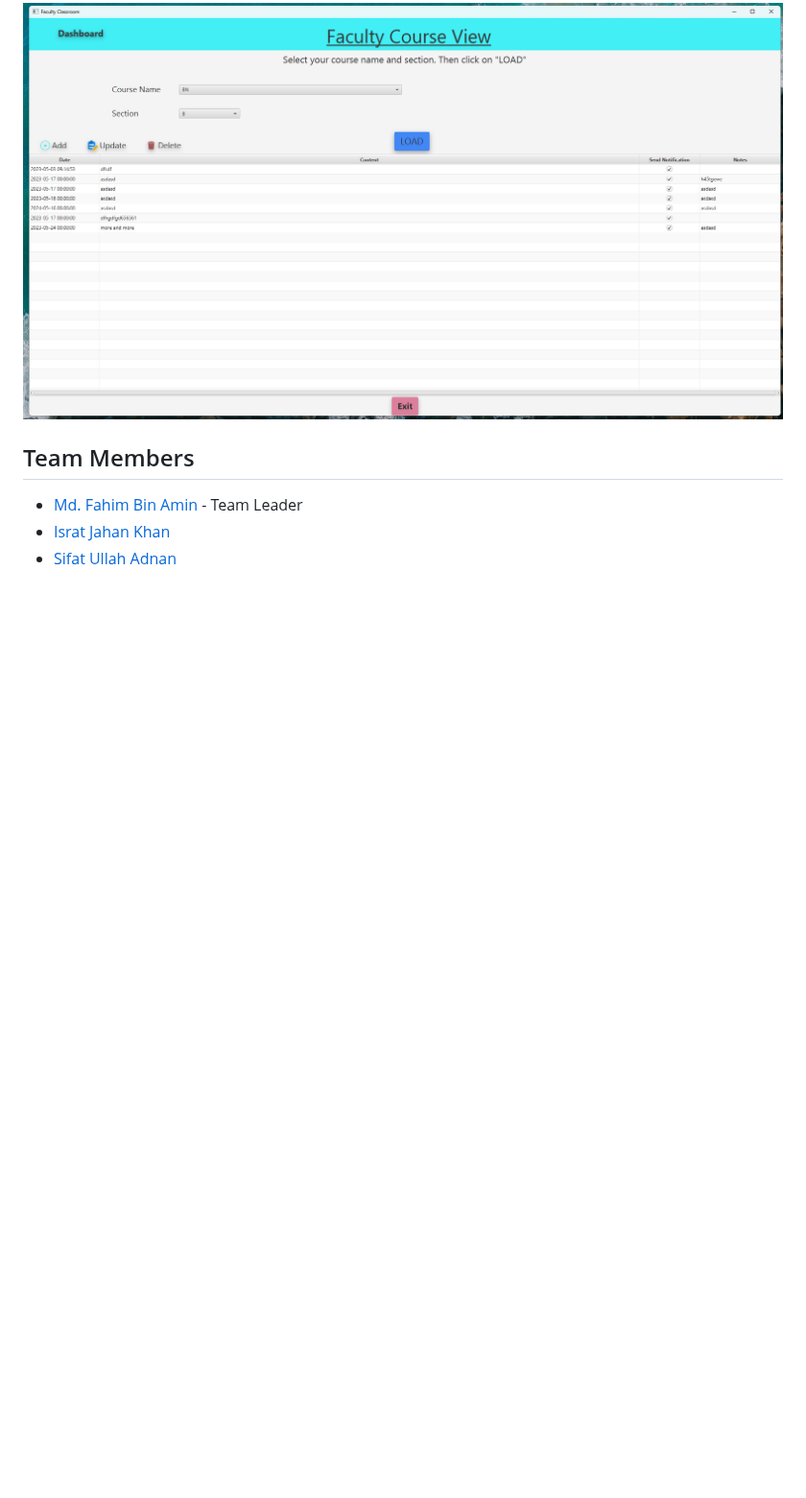
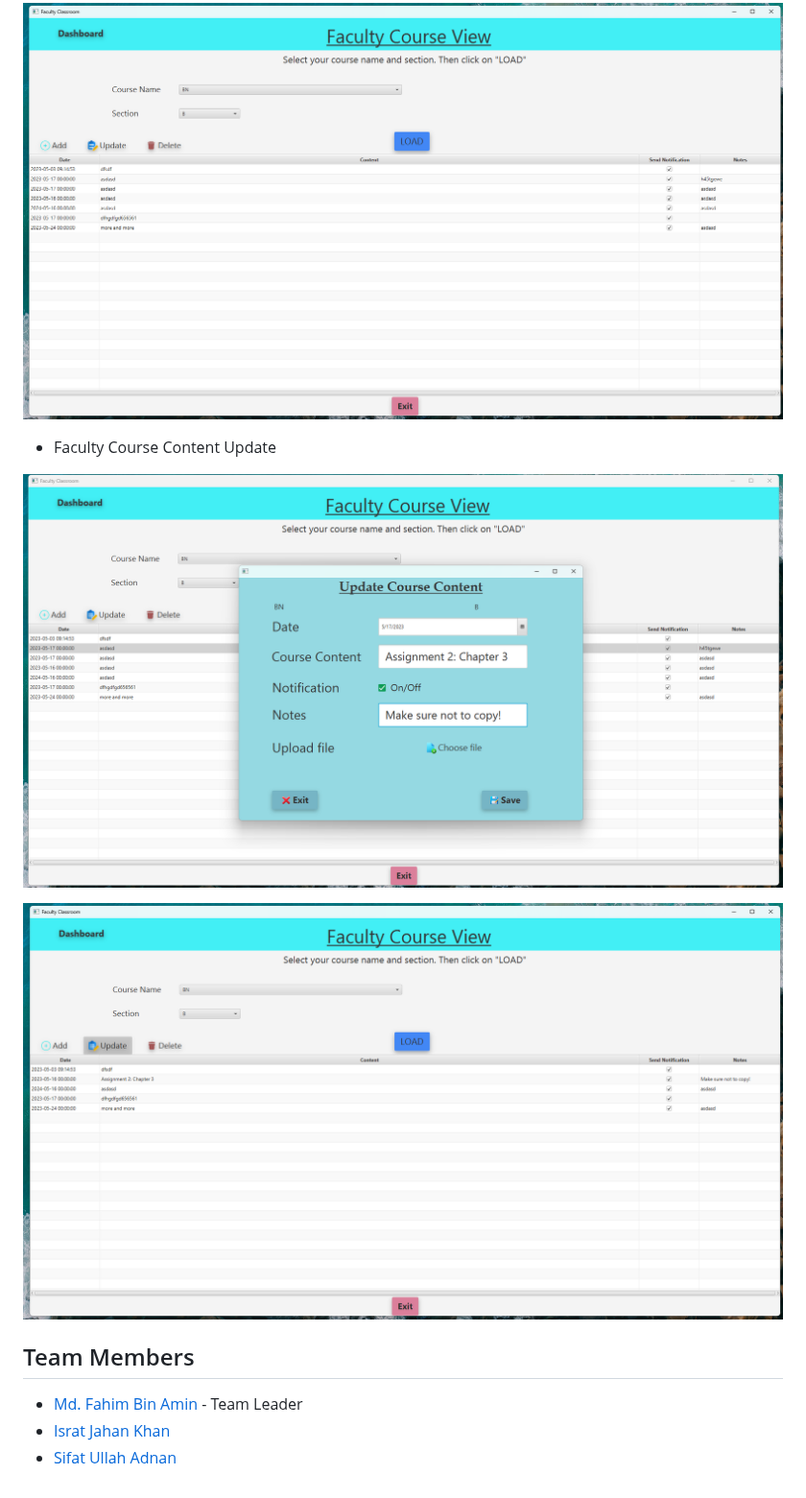
Before and after one commit to FahimFBA/LMS_Desktop, a Markdown page: README.md, the part around the change. Shown at 96% size. Rendered like a GitHub page; pictures changed too: img/update1.png (added), img/update2.png (added); blank space fills up the shorter version.

Commit message:
docs: updatecoursecontent

```diff
--- a/README.md
+++ b/README.md
@@ -58,6 +58,12 @@ A desktop application that lets the faculties, students and admin to interact wi
 
 ![faculty course view](./img/facultycourseview.png)
 
+- Faculty Course Content Update
+
+![update course content 1](./img/update1.png)
+
+![update course content 2](./img/update2.png)
+
 ## Team Members
 
 - [Md. Fahim Bin Amin](https://github.com/FahimFBA) - Team Leader
```
